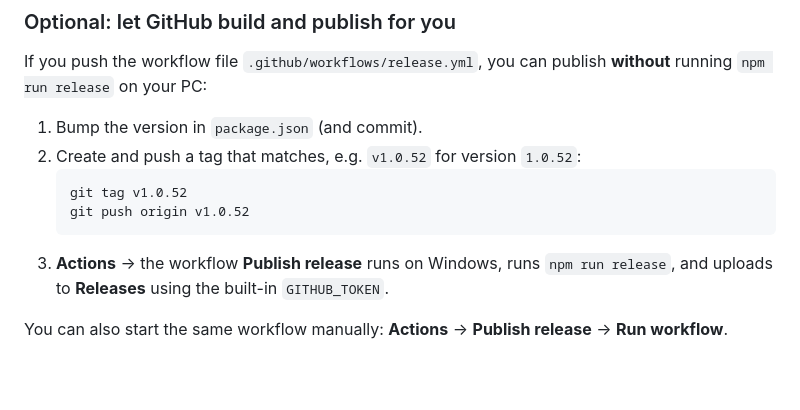
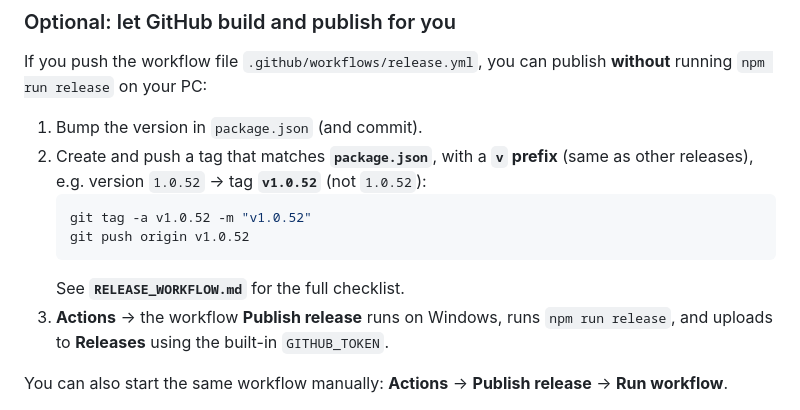
Before and after one commit to hi-Duge/payday3-mod-manager, a Markdown page: UPDATES.md, the part around the change. Rendered like a GitHub page; blank space fills up the shorter version.

Commit message:
Add RELEASE_WORKFLOW.md and document v-prefixed tags
Made-with: Cursor

````diff
--- a/UPDATES.md
+++ b/UPDATES.md
@@ -58,11 +58,12 @@ When you publish a build, `electron-builder` uploads installers to a **GitHub Re
 If you push the workflow file `.github/workflows/release.yml`, you can publish **without** running `npm run release` on your PC:
 
 1. Bump the version in `package.json` (and commit).
-2. Create and push a tag that matches, e.g. `v1.0.52` for version `1.0.52`:
+2. Create and push a tag that matches **`package.json`**, with a **`v` prefix** (same as other releases), e.g. version `1.0.52` → tag **`v1.0.52`** (not `1.0.52`):
    ```powershell
-   git tag v1.0.52
+   git tag -a v1.0.52 -m "v1.0.52"
    git push origin v1.0.52
    ```
+   See **`RELEASE_WORKFLOW.md`** for the full checklist.
 3. **Actions** → the workflow **Publish release** runs on Windows, runs `npm run release`, and uploads to **Releases** using the built-in `GITHUB_TOKEN`.
 
 You can also start the same workflow manually: **Actions** → **Publish release** → **Run workflow**.
````
Also changed, not shown: RELEASE_WORKFLOW.md (added, +52 -0 lines).
